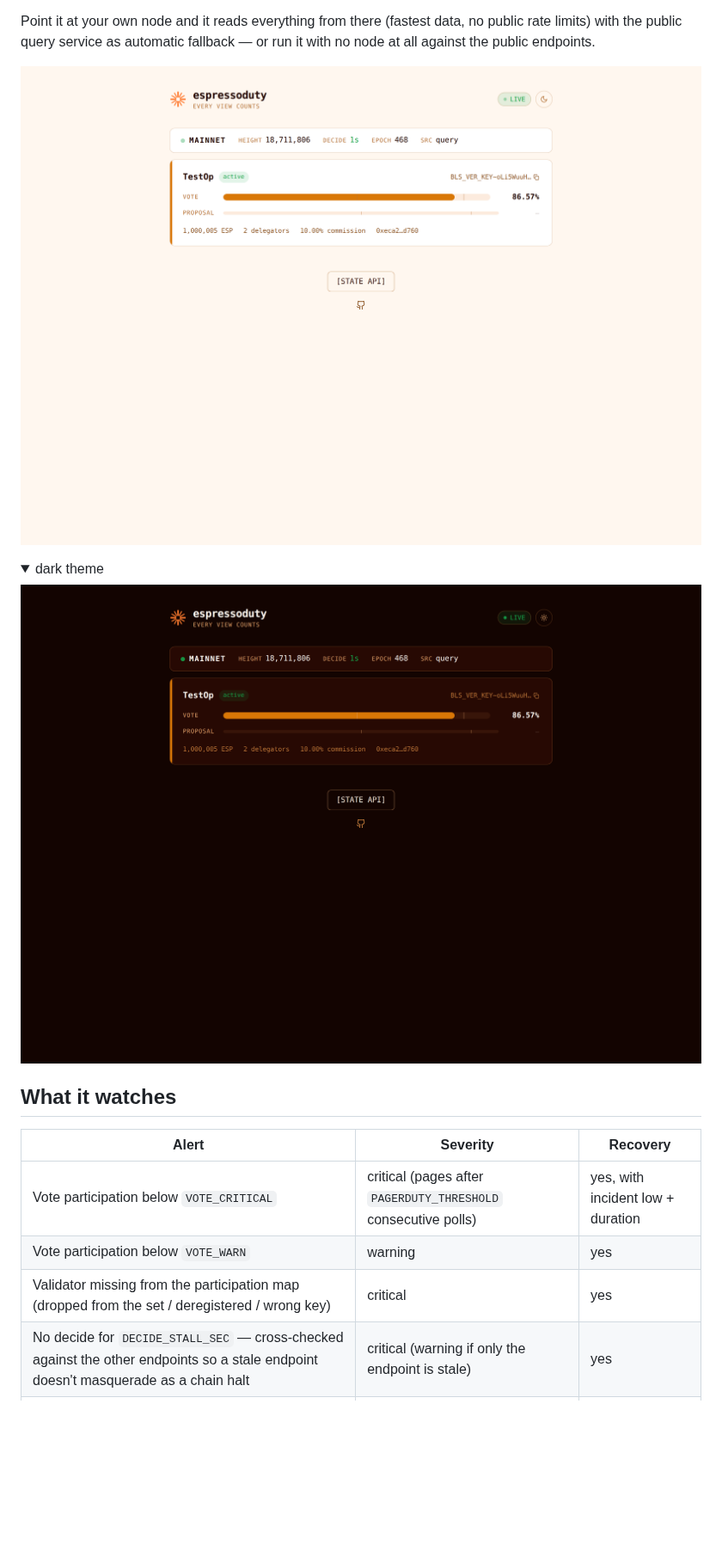
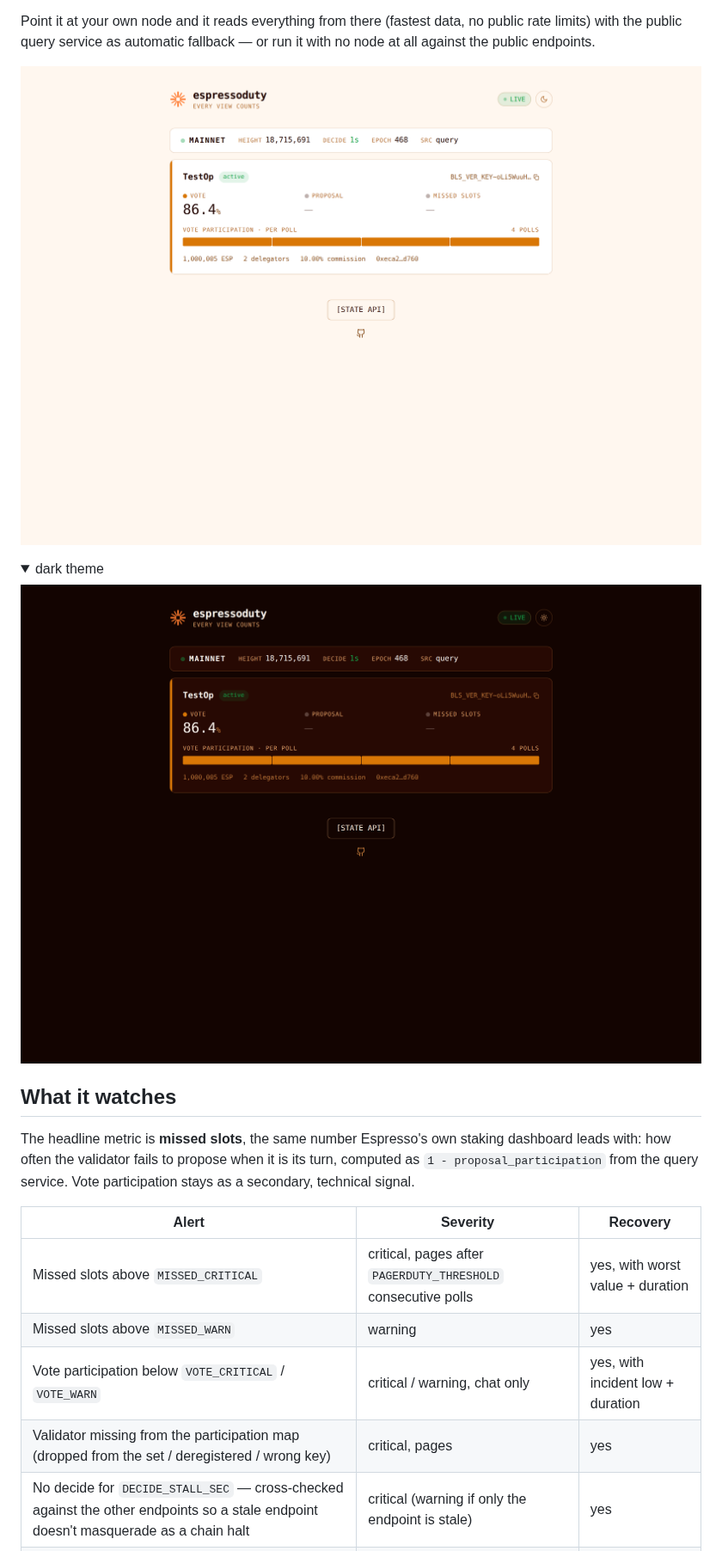
Before and after one commit to s0urledd/espressoduty, a Markdown page: README.md, the part around one of its changes. Shown at 86% size. Rendered like a GitHub page; pictures changed too: docs/dashboard-dark.png, docs/dashboard-light.png; folded sections open; blank space fills up the shorter version.

```diff
--- a/README.md
+++ b/README.md
@@ -25,11 +25,17 @@ or run it with no node at all against the public endpoints.
 
 ## What it watches
 
+The headline metric is **missed slots**, the same number Espresso's own
+staking dashboard leads with: how often the validator fails to propose when
+it is its turn, computed as `1 - proposal_participation` from the query
+service. Vote participation stays as a secondary, technical signal.
+
 | Alert | Severity | Recovery |
 |---|---|---|
-| Vote participation below `VOTE_CRITICAL` | critical (pages after `PAGERDUTY_THRESHOLD` consecutive polls) | yes, with incident low + duration |
-| Vote participation below `VOTE_WARN` | warning | yes |
-| Validator missing from the participation map (dropped from the set / deregistered / wrong key) | critical | yes |
+| Missed slots above `MISSED_CRITICAL` | critical, pages after `PAGERDUTY_THRESHOLD` consecutive polls | yes, with worst value + duration |
+| Missed slots above `MISSED_WARN` | warning | yes |
+| Vote participation below `VOTE_CRITICAL` / `VOTE_WARN` | critical / warning, chat only | yes, with incident low + duration |
+| Validator missing from the participation map (dropped from the set / deregistered / wrong key) | critical, pages | yes |
 | No decide for `DECIDE_STALL_SEC` — cross-checked against the other endpoints so a stale endpoint doesn't masquerade as a chain halt | critical (warning if only the endpoint is stale) | yes |
 | Local node unreachable / falling behind the network | critical / warning | yes |
 | Monitor start / shutdown | info | — |
```
Also changed, not shown: other parts of README.md (+23 -13 lines), 5 other files.
